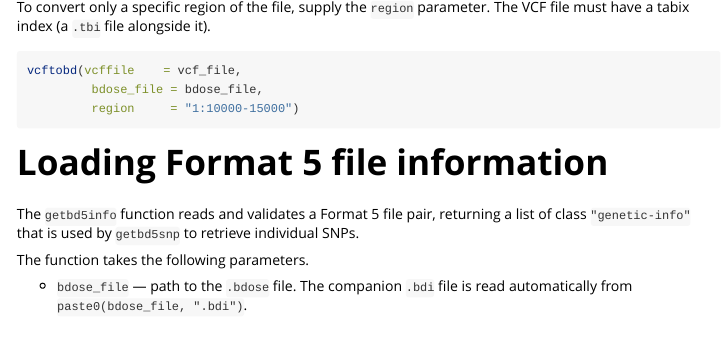
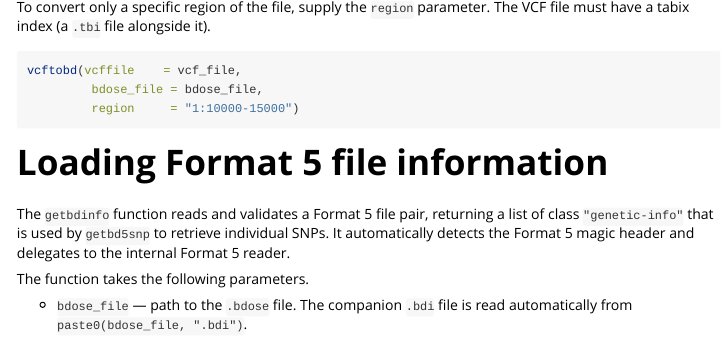
Before and after one commit to USCbiostats/BinaryDosage, an R Markdown document (vignettes/usingformat5files.Rmd): the page in a window 1100 px wide, from 1160 px down. Rendered offline with R 4.5, knitr and Pandoc, with nearby package versions; some code elsewhere in the file could not run offline.

Commit message:
Internalize getbd5info; update tests and vignette to use getbdinfo
getbd5info is no longer exported — users call getbdinfo for all formats.
Tests and vignette updated accordingly. .github added to .Rbuildignore
to suppress R CMD check note.

Co-Authored-By: Claude Sonnet 4.6 <noreply@anthropic.com>

```diff
--- a/vignettes/usingformat5files.Rmd
+++ b/vignettes/usingformat5files.Rmd
@@ -97,9 +97,10 @@ vcftobd(vcffile    = vcf_file,
 
 # Loading Format 5 file information
 
-The `getbd5info` function reads and validates a Format 5 file pair, returning
+The `getbdinfo` function reads and validates a Format 5 file pair, returning
 a list of class `"genetic-info"` that is used by `getbd5snp` to retrieve
-individual SNPs.
+individual SNPs. It automatically detects the Format 5 magic header and
+delegates to the internal Format 5 reader.
 
 The function takes the following parameters.
 
```
Also changed, not shown: R/format5.R (+4 -25 lines), vignettes/usingformat5files.Rmd (4 more changed lines), 6 other files.
